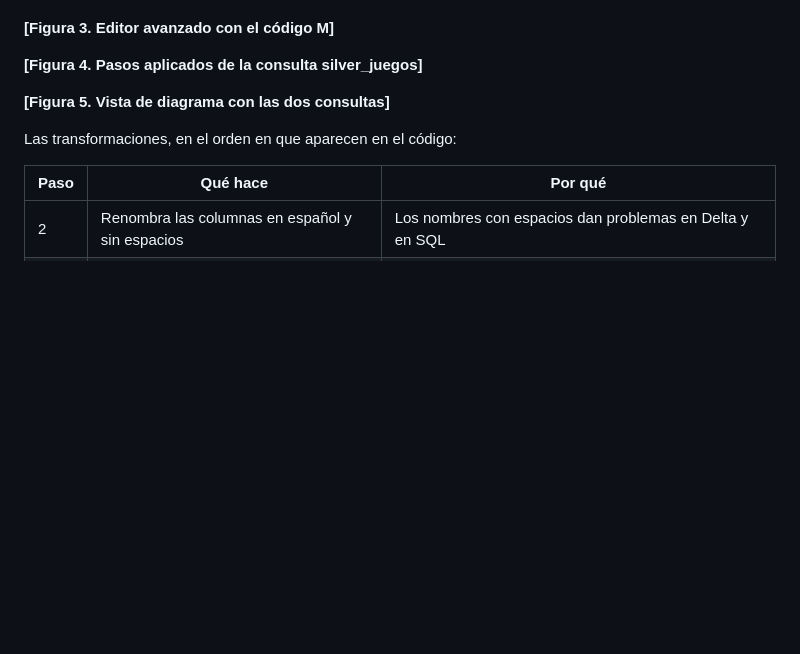
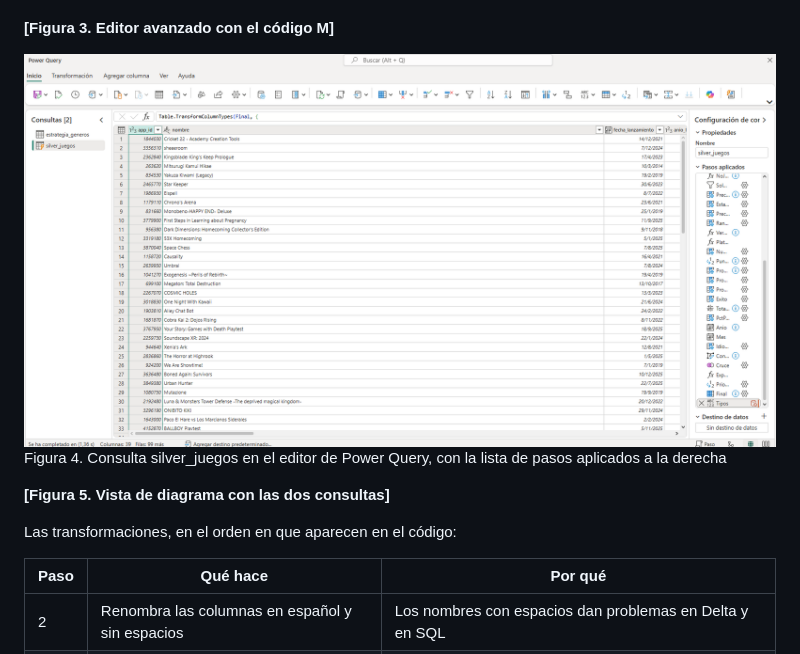
Before and after one commit to ofernandezr29/steam-fabric-mercado, a Markdown page: GUIA.md, the part around the change. GitHub-like rendering; pictures changed too: docs/img/fig04_pasos_dataflow.png (added); blank space fills up the shorter version.

Commit message:
Captura de los pasos del Dataflow
Co-Authored-By: Claude Opus 5.5 <noreply@anthropic.com>

```diff
--- a/GUIA.md
+++ b/GUIA.md
@@ -310,7 +310,7 @@ crear primero el pipeline del apartado 4.5 solo con las dos copias y ejecutarlo.
 
 **[Figura 3. Editor avanzado con el código M]**
 
-**[Figura 4. Pasos aplicados de la consulta silver_juegos]**
+<div class="fig"><img src="docs/img/fig04_pasos_dataflow.png" alt=""><p class="pie">Figura 4. Consulta silver_juegos en el editor de Power Query, con la lista de pasos aplicados a la derecha</p></div>
 
 **[Figura 5. Vista de diagrama con las dos consultas]**
 
```
